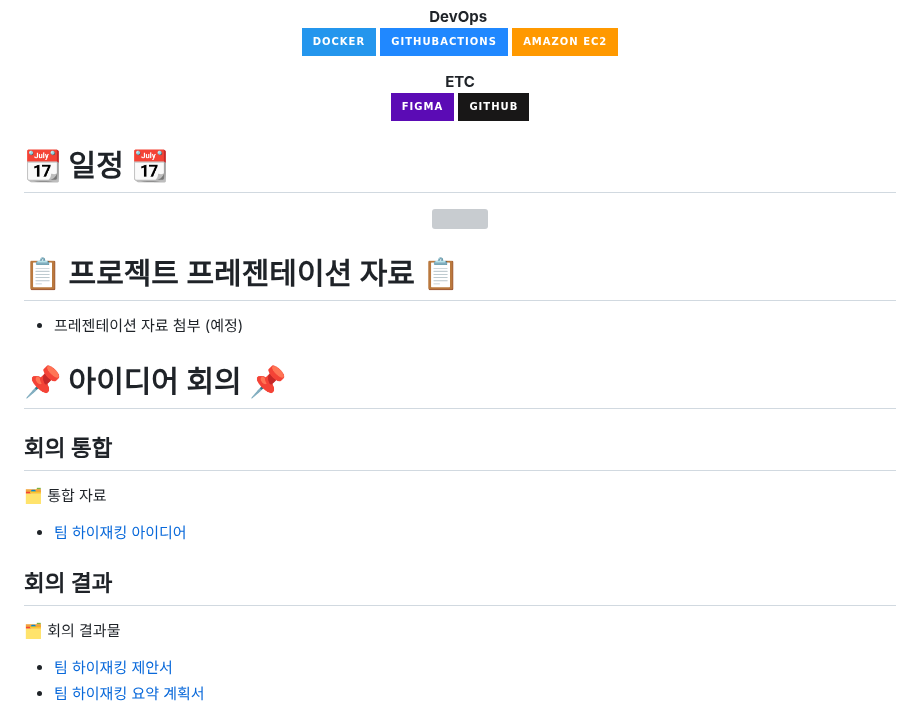
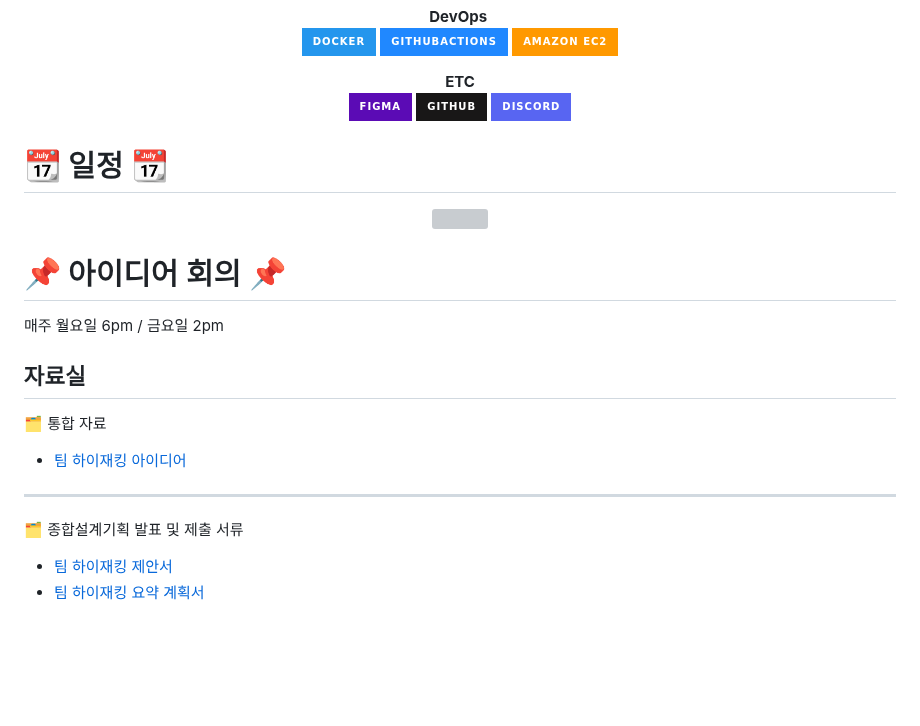
Before and after one commit to 2025TUKCOMCD/TeamHijacking, a Markdown page: README.md, the part around the change. Rendered like a GitHub page; badges without logos; blank space fills up the shorter version; grey boxes are pictures that could not be loaded.

```diff
--- a/README.md
+++ b/README.md
@@ -37,7 +37,7 @@
  <strong> ETC </strong><br>
   <img src="https://img.shields.io/badge/figma-5B0BB5?style=for-the-badge&logo=figma&logoColor=white" alt="icon" />
   <img src="https://img.shields.io/badge/github-181717?style=for-the-badge&logo=github&logoColor=white">
-
+  <img src="https://img.shields.io/badge/discord-5865F2?style=for-the-badge&logo=discord&logoColor=white">
 </p>
 
 # 📆 일정 📆
@@ -45,17 +45,14 @@
 <img width="900" src = "https://github.com/user-attachments/assets/80d9cc27-b99e-4c90-af78-ce7700aed50f"> <br>
 </p>
 
-# 📋 프로젝트 프레젠테이션 자료 📋
- * 프레젠테이션 자료 첨부 (예정)
+# 📌 아이디어 회의 📌
+매주 월요일 6pm / 금요일 2pm
 
-# 📌 아이디어 회의 📌
-
-## 회의 통합
+## 자료실
  🗂 통합 자료
 - <a href = "https://drive.google.com/file/d/1PWDy0bk7yWFf5zSxnszCO37uCx1hHFtU/view?usp=sharing">팀 하이재킹 아이디어</a>
-
-## 회의 결과
- 🗂 회의 결과물
+***
+ 🗂 종합설계기획 발표 및 제출 서류
 - <a href = "https://drive.google.com/file/d/176_STpg_pBsIT_EmeeFJf_z5qdy2MSUh/view?usp=sharing">팀 하이재킹 제안서</a>
 - <a href = "https://drive.google.com/file/d/14pNoPenm9NCOFus4_Id3Xb9OWA8gTNcc/view?usp=sharing">팀 하이재킹 요약 계획서</a>
 
```
